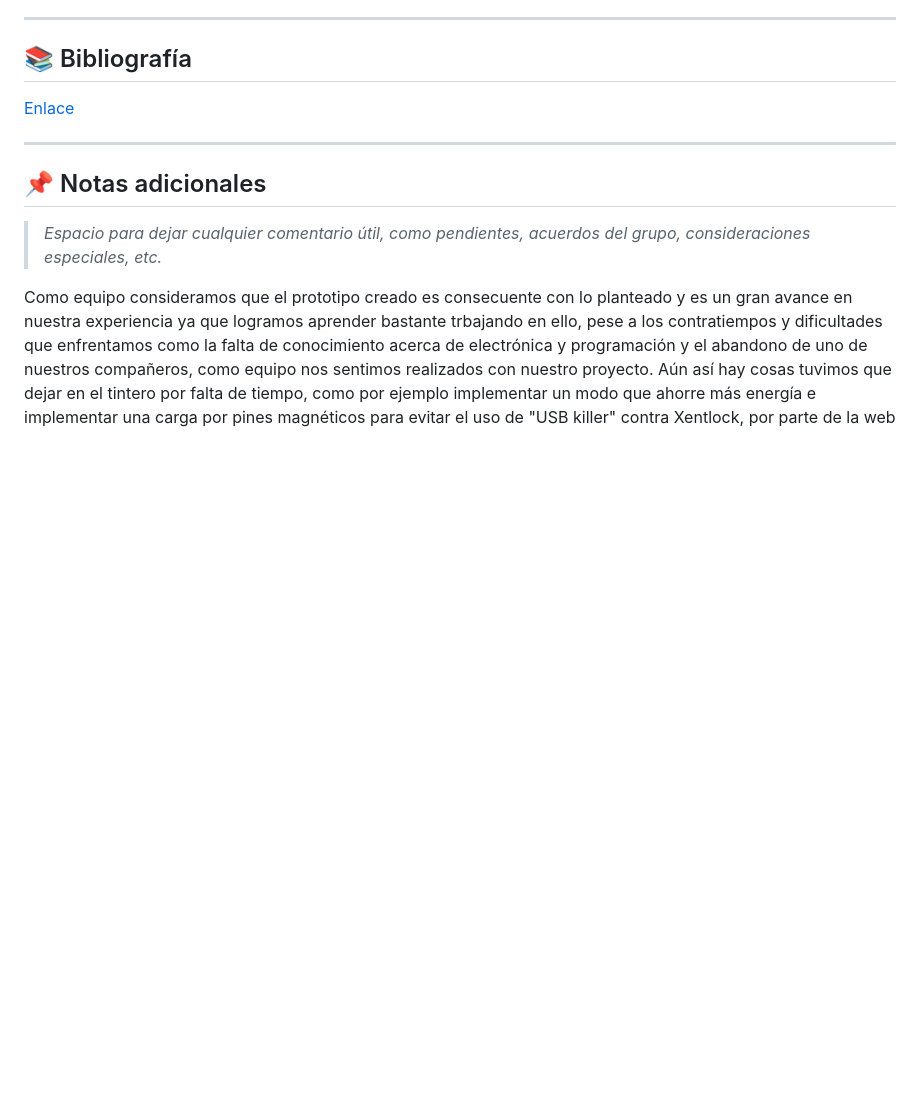
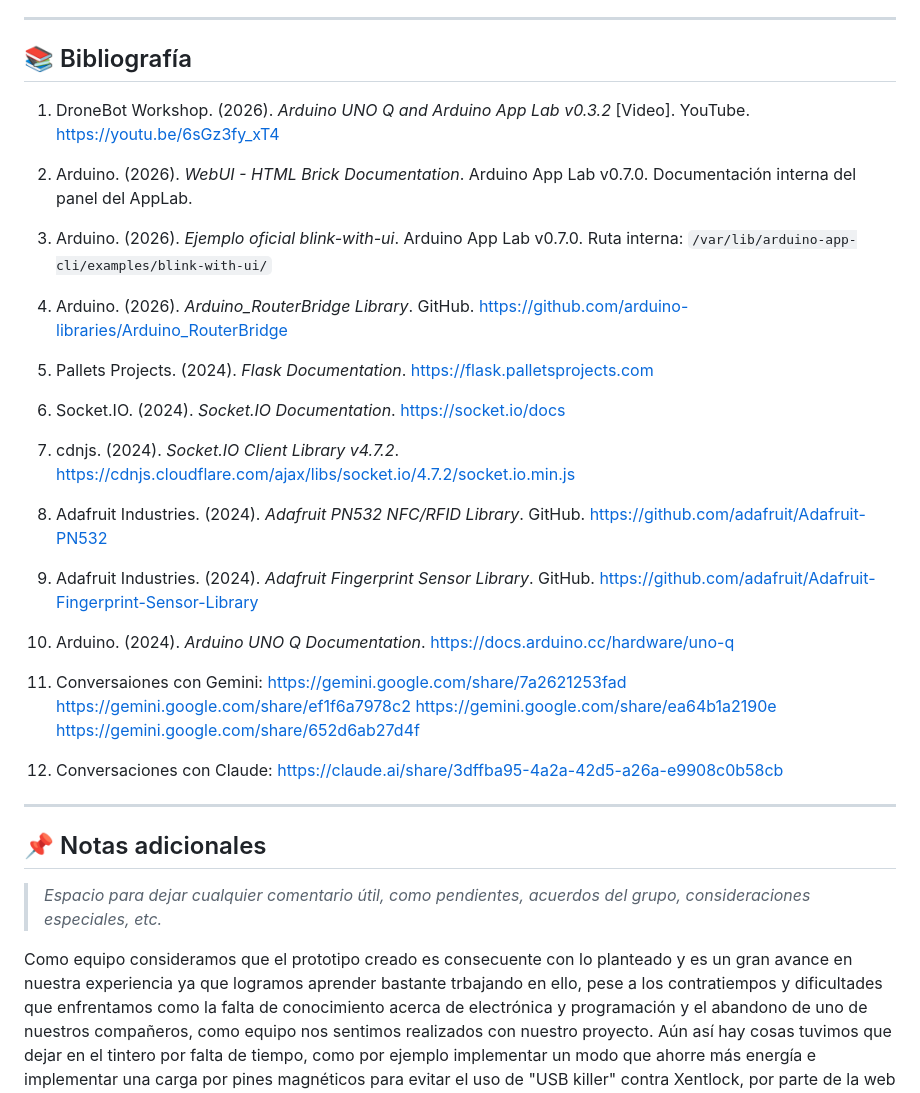
Before and after one commit to xentopg/PLANTILLA-PROY-2026-GRUPO11, a Markdown page: README.md, the part around the change. Drawn GitHub-style; blank space fills up the shorter version.

Commit message:
Agregar links a la biografía upd

```diff
--- a/README.md
+++ b/README.md
@@ -114,7 +114,31 @@ Otro desafío para resolver a futuro sería la vinculación del candado con una
 
 ## 📚 Bibliografía
 
-[Enlace](https://google.com)
+1. DroneBot Workshop. (2026). *Arduino UNO Q and Arduino App Lab v0.3.2* [Video]. YouTube. [https://youtu.be/6sGz3fy_xT4](https://youtu.be/6sGz3fy_xT4)
+
+2. Arduino. (2026). *WebUI - HTML Brick Documentation*. Arduino App Lab v0.7.0. Documentación interna del panel del AppLab.
+
+3. Arduino. (2026). *Ejemplo oficial blink-with-ui*. Arduino App Lab v0.7.0. Ruta interna: `/var/lib/arduino-app-cli/examples/blink-with-ui/`
+
+4. Arduino. (2026). *Arduino_RouterBridge Library*. GitHub. [https://github.com/arduino-libraries/Arduino_RouterBridge](https://github.com/arduino-libraries/Arduino_RouterBridge)
+
+5. Pallets Projects. (2024). *Flask Documentation*. [https://flask.palletsprojects.com](https://flask.palletsprojects.com)
+
+6. Socket.IO. (2024). *Socket.IO Documentation*. [https://socket.io/docs](https://socket.io/docs)
+
+7. cdnjs. (2024). *Socket.IO Client Library v4.7.2*. [https://cdnjs.cloudflare.com/ajax/libs/socket.io/4.7.2/socket.io.min.js](https://cdnjs.cloudflare.com/ajax/libs/socket.io/4.7.2/socket.io.min.js)
+
+8. Adafruit Industries. (2024). *Adafruit PN532 NFC/RFID Library*. GitHub. [https://github.com/adafruit/Adafruit-PN532](https://github.com/adafruit/Adafruit-PN532)
+
+9. Adafruit Industries. (2024). *Adafruit Fingerprint Sensor Library*. GitHub. [https://github.com/adafruit/Adafruit-Fingerprint-Sensor-Library](https://github.com/adafruit/Adafruit-Fingerprint-Sensor-Library)
+
+10. Arduino. (2024). *Arduino UNO Q Documentation*. [https://docs.arduino.cc/hardware/uno-q](https://docs.arduino.cc/hardware/uno-q)
+
+11. Conversaiones con Gemini: [https://gemini.google.com/share/7a2621253fad](https://gemini.google.com/share/7a2621253fad)
+[https://gemini.google.com/share/ef1f6a7978c2](https://gemini.google.com/share/ef1f6a7978c2)
+[https://gemini.google.com/share/ea64b1a2190e](https://gemini.google.com/share/ea64b1a2190e)
+[https://gemini.google.com/share/652d6ab27d4f](https://gemini.google.com/share/652d6ab27d4f)
+12. Conversaciones con Claude: [https://claude.ai/share/3dffba95-4a2a-42d5-a26a-e9908c0b58cb](https://claude.ai/share/3dffba95-4a2a-42d5-a26a-e9908c0b58cb)
 
 ---
 
```
